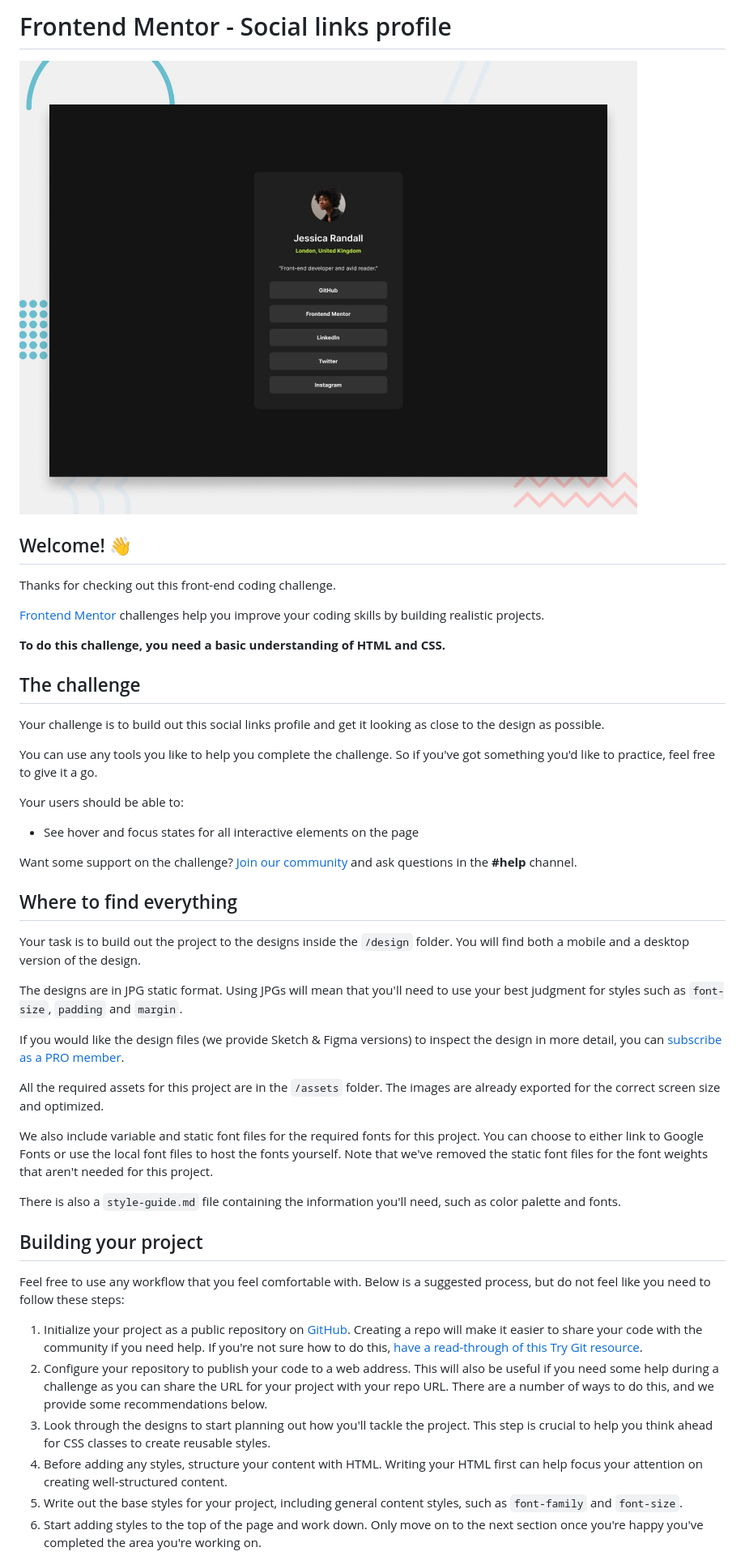
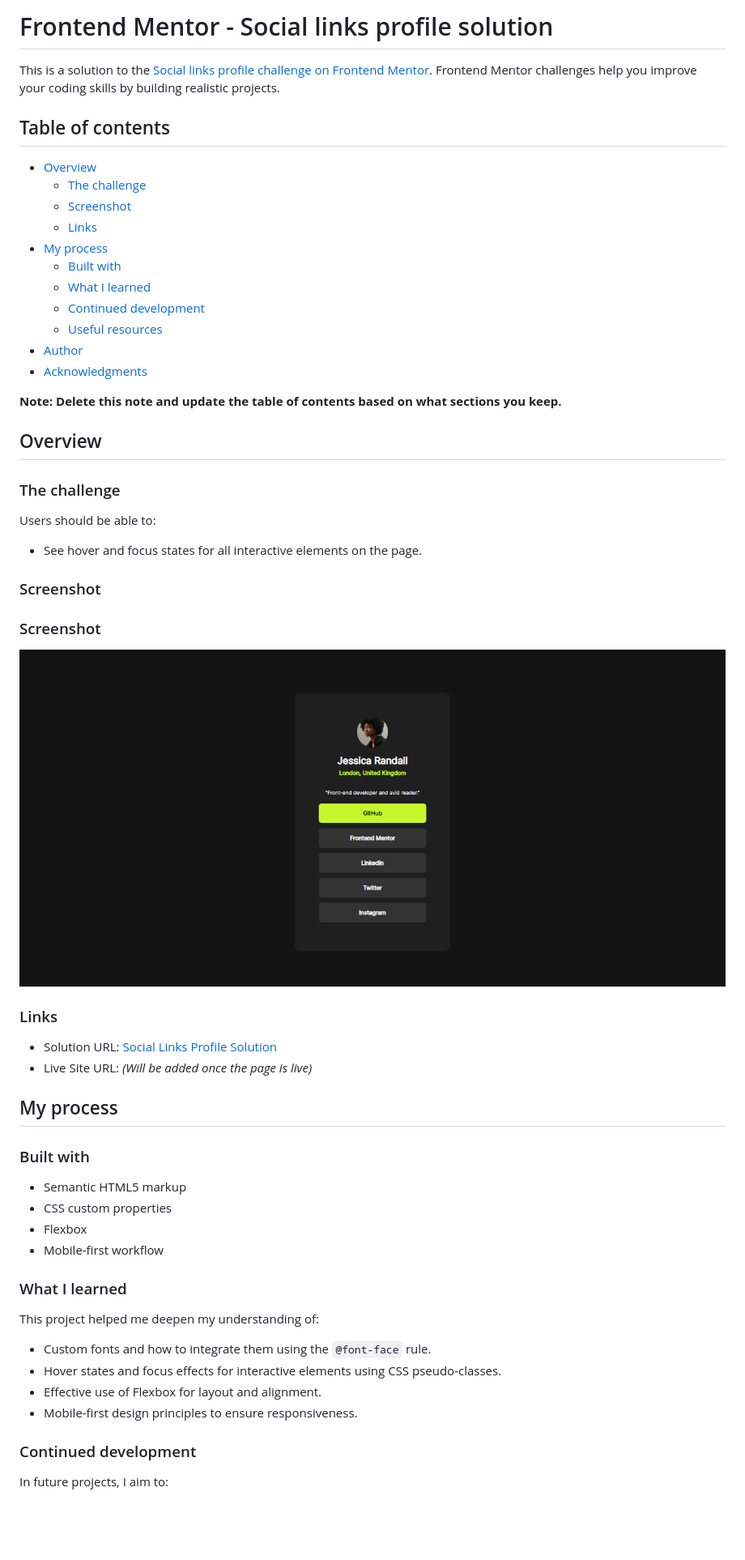
Before and after one commit to FrontEndExplorer-Temp/social-links-profile, a Markdown page: README.md, the part around the change printed below. Shown: that part at 81% size. Rendered like a GitHub page; pictures changed too: preview.jpg (deleted), preview.png (added); blank space fills up the shorter version.

Commit message:
Upload final project files for Social Links Profile challenge

```diff
--- a/README.md
+++ b/README.md
@@ -1,49 +1,61 @@
-# Frontend Mentor - Social links profile
+# Frontend Mentor - Social links profile solution
 
-![Design preview for the Social links profile coding challenge](./preview.jpg)
+This is a solution to the [Social links profile challenge on Frontend Mentor](https://www.frontendmentor.io/challenges/social-links-profile-UG32l9m6dQ). Frontend Mentor challenges help you improve your coding skills by building realistic projects.
 
-## Welcome! 👋
+## Table of contents
 
-Thanks for checking out this front-end coding challenge.
+- [Overview](#overview)
+  - [The challenge](#the-challenge)
+  - [Screenshot](#screenshot)
+  - [Links](#links)
+- [My process](#my-process)
+  - [Built with](#built-with)
+  - [What I learned](#what-i-learned)
+  - [Continued development](#continued-development)
+  - [Useful resources](#useful-resources)
+- [Author](#author)
+- [Acknowledgments](#acknowledgments)
 
-[Frontend Mentor](https://www.frontendmentor.io) challenges help you improve your coding skills by building realistic projects.
+**Note: Delete this note and update the table of contents based on what sections you keep.**
 
-**To do this challenge, you need a basic understanding of HTML and CSS.**
+## Overview
 
-## The challenge
+### The challenge
 
-Your challenge is to build out this social links profile and get it looking as close to the design as possible.
+Users should be able to:
 
-You can use any tools you like to help you complete the challenge. So if you've got something you'd like to practice, feel free to give it a go.
+- See hover and focus states for all interactive elements on the page.
 
-Your users should be able to:
+### Screenshot
 
-- See hover and focus states for all interactive elements on the page
+### Screenshot
 
-Want some support on the challenge? [Join our community](https://www.frontendmentor.io/community) and ask questions in the **#help** channel.
+![Screenshot of the project](./preview.png)
 
-## Where to find everything
+### Links
 
-Your task is to build out the project to the designs inside the `/design` folder. You will find both a mobile and a desktop version of the design.
+- Solution URL: [Social Links Profile Solution](https://github.com/FrontEndExplorer-Temp/social-links-profile)
+- Live Site URL: _(Will be added once the page is live)_
 
-The designs are in JPG static format. Using JPGs will mean that you'll need to use your best judgment for styles such as `font-size`, `padding` and `margin`.
+## My process
 
-If you would like the design files (we provide Sketch & Figma versions) to inspect the design in more detail, you can [subscribe as a PRO member](https://www.frontendmentor.io/pro).
+### Built with
 
-All the required assets for this project are in the `/assets` folder. The images are already exported for the correct screen size and optimized.
+- Semantic HTML5 markup
+- CSS custom properties
+- Flexbox
+- Mobile-first workflow
 
-We also include variable and static font files for the required fonts for this project. You can choose to either link to Google Fonts or use the local font files to host the fonts yourself. Note that we've removed the static font files for the font weights that aren't needed for this project.
+### What I learned
 
-There is also a `style-guide.md` file containing the information you'll need, such as color palette and fonts.
+This project helped me deepen my understanding of:
 
-## Building your project
+- Custom fonts and how to integrate them using the `@font-face` rule.
+- Hover states and focus effects for interactive elements using CSS pseudo-classes.
+- Effective use of Flexbox for layout and alignment.
+- Mobile-first design principles to ensure responsiveness.
 
-Feel free to use any workflow that you feel comfortable with. Below is a suggested process, but do not feel like you need to follow these steps:
+### Continued development
 
-1. Initialize your project as a public repository on [GitHub](https://github.com/). Creating a repo will make it easier to share your code with the community if you need help. If you're not sure how to do this, [have a read-through of this Try Git resource](https://try.github.io/).
-2. Configure your repository to publish your code to a web address. This will also be useful if you need some help during a challenge as you can share the URL for your project with your repo URL. There are a number of ways to do this, and we provide some recommendations below.
-3. Look through the designs to start planning out how you'll tackle the project. This step is crucial to help you think ahead for CSS classes to create reusable styles.
-4. Before adding any styles, structure your content with HTML. Writing your HTML first can help focus your attention on creating well-structured content.
-5. Write out the base styles for your project, including general content styles, such as `font-family` and `font-size`.
-6. Start adding styles to the top of the page and work down. Only move on to the next section once you're happy you've completed the area you're working on.
+In future projects, I aim to:
 
```
Also changed, not shown: other parts of README.md (+18 -36 lines), README-template.md (deleted, +0 -110 lines), 2 other files.
